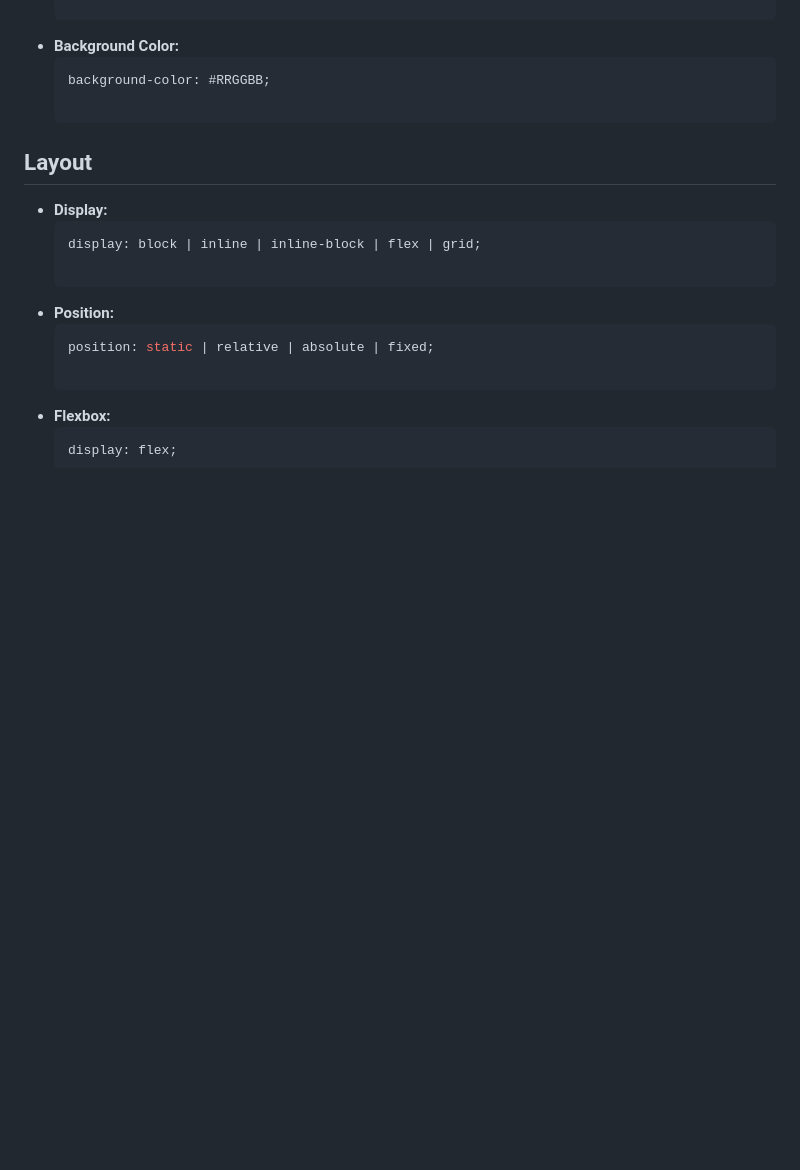
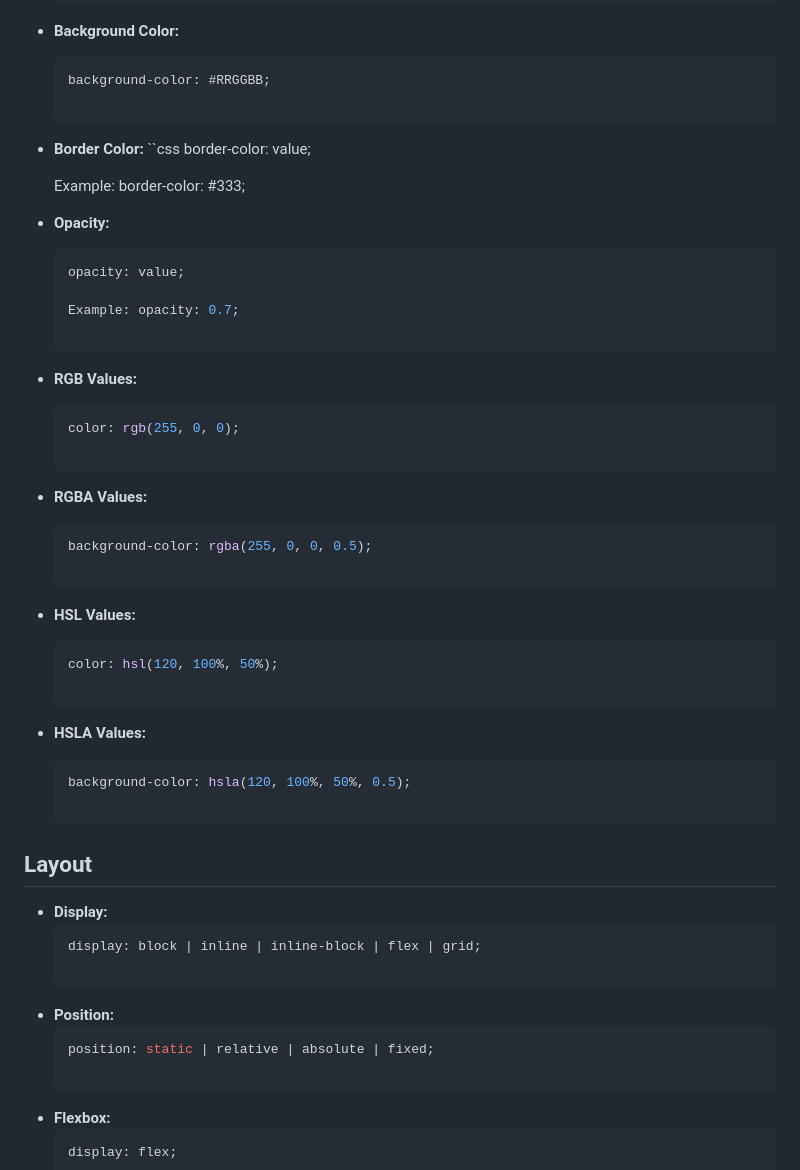
Before and after one commit to Jayaramani-J/My-First-Repo, a Markdown page: CSS Properties and Values Cheatsheet.md, the part around one of its changes. GitHub-like rendering; blank space fills up the shorter version.

````diff
--- a/CSS Properties and Values Cheatsheet.md
+++ b/CSS Properties and Values Cheatsheet.md
@@ -126,6 +140,34 @@ This cheatsheet provides a quick reference for common CSS properties and values
 - **Background Color:**
   ```css
   background-color: #RRGGBB;
+
+- **Border Color:**
+  ``css
+  border-color: value;
+
+  Example: border-color: #333;
+
+- **Opacity:**
+  ```css
+  opacity: value;
+
+  Example: opacity: 0.7;
+
+- **RGB Values:**
+  ```css
+  color: rgb(255, 0, 0);
+
+- **RGBA Values:**
+  ```css
+  background-color: rgba(255, 0, 0, 0.5);
+
+- **HSL Values:**
+  ```css
+  color: hsl(120, 100%, 50%);
+
+- **HSLA Values:**
+  ```css
+  background-color: hsla(120, 100%, 50%, 0.5);
 
 ## Layout
 - **Display:**
````
Also changed, not shown: other parts of CSS Properties and Values Cheatsheet.md (+17 -3 lines).
